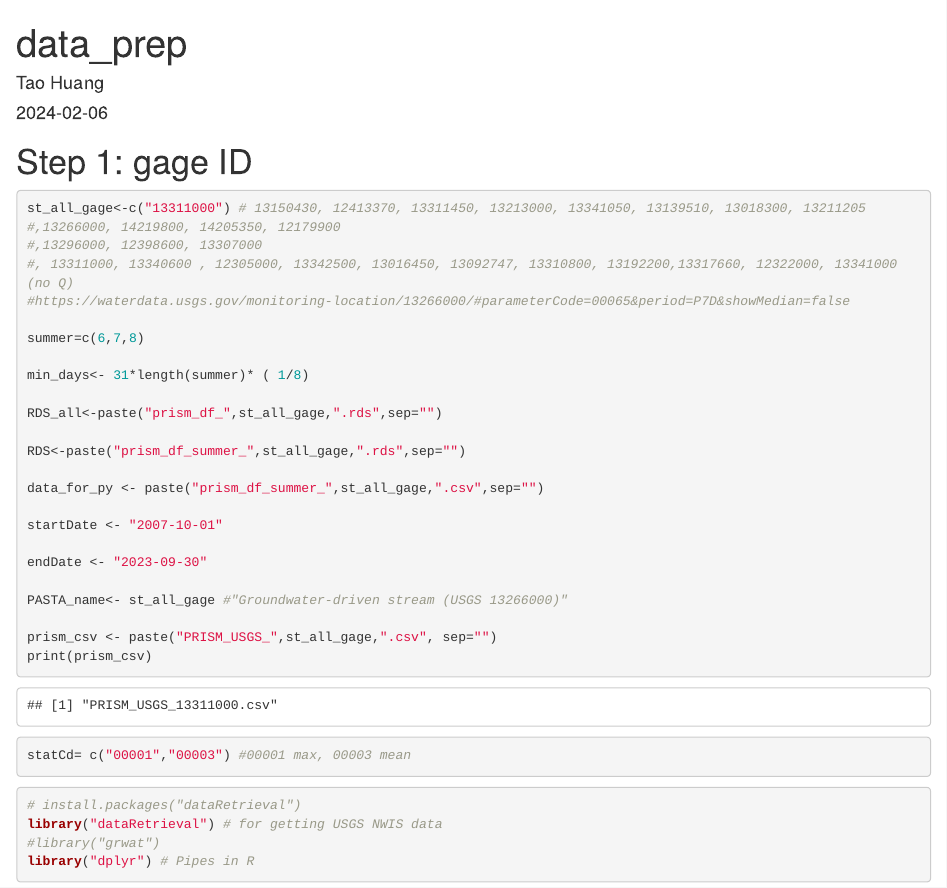
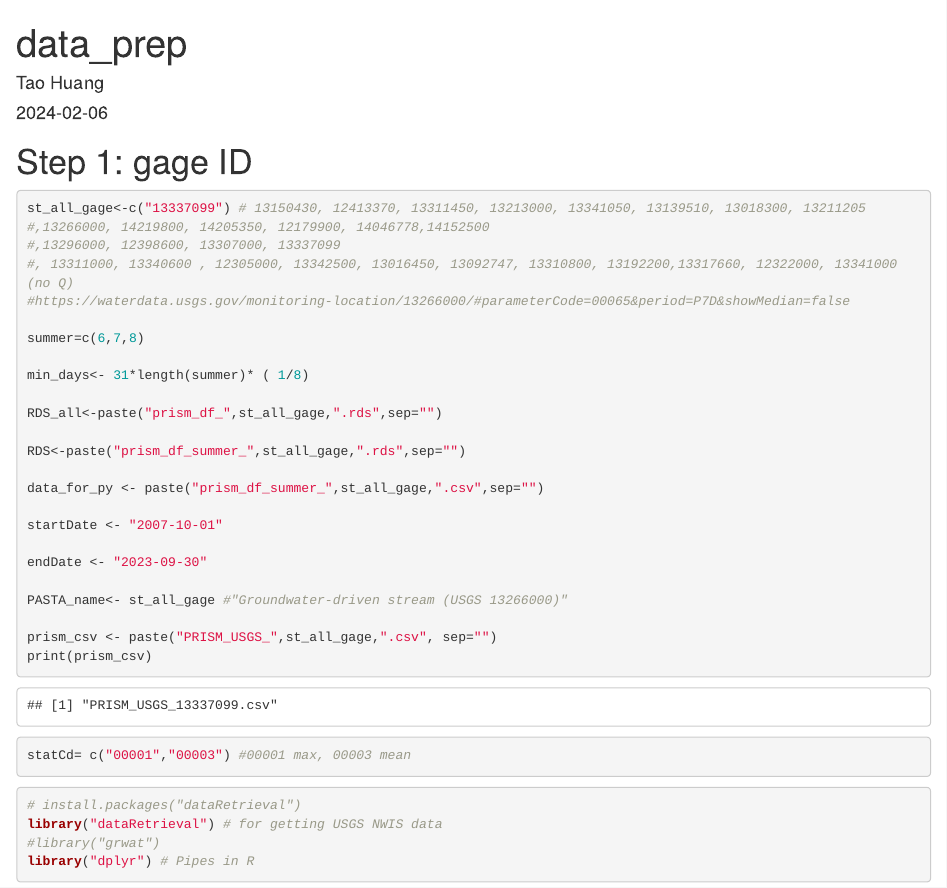
Before and after one commit to th2018/2024_ID_WQ, an R Markdown document (data_prep/data_prep_202401.Rmd): the page in a window 1100 px wide, from its top. Rendered offline with R 4.5, knitr and Pandoc, with nearby package versions; some code elsewhere in the file could not run offline.

Commit message:
Add files via upload

````diff
--- a/data_prep/data_prep_202401.Rmd
+++ b/data_prep/data_prep_202401.Rmd
@@ -7,9 +7,9 @@ output: html_document
 
 # Step 1: gage ID
 ```{r}
-st_all_gage<-c("13311000") # 13150430, 12413370, 13311450, 13213000, 13341050, 13139510, 13018300, 13211205
-#,13266000, 14219800, 14205350, 12179900
-#,13296000, 12398600, 13307000
+st_all_gage<-c("13337099") # 13150430, 12413370, 13311450, 13213000, 13341050, 13139510, 13018300, 13211205
+#,13266000, 14219800, 14205350, 12179900, 14046778,14152500
+#,13296000, 12398600, 13307000, 13337099
 #, 13311000, 13340600 , 12305000, 13342500, 13016450, 13092747, 13310800, 13192200,13317660, 12322000, 13341000 (no Q)
 #https://waterdata.usgs.gov/monitoring-location/13266000/#parameterCode=00065&period=P7D&showMedian=false
 
````
